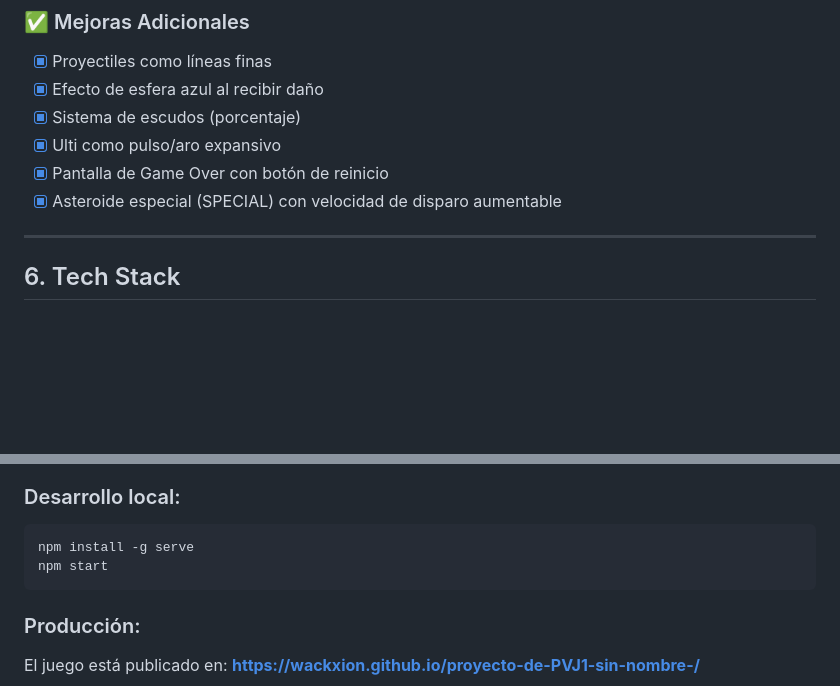
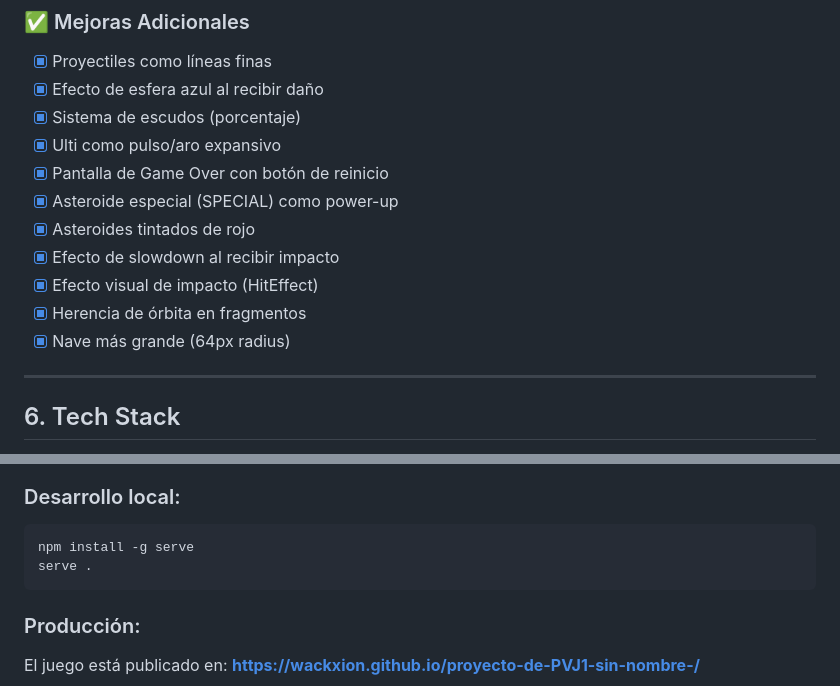
Before and after one commit to wackxion/proyecto-de-PVJ1-sin-nombre-, a Markdown page: SPEC.md, 2 parts joined by grey strips. Rendered like a GitHub page; blank space fills up the shorter version.

````diff
--- a/SPEC.md
+++ b/SPEC.md
@@ -114,7 +129,12 @@ src/
 - [x] Sistema de escudos (porcentaje)
 - [x] Ulti como pulso/aro expansivo
 - [x] Pantalla de Game Over con botón de reinicio
-- [x] Asteroide especial (SPECIAL) con velocidad de disparo aumentable
+- [x] Asteroide especial (SPECIAL) como power-up
+- [x] Asteroides tintados de rojo
+- [x] Efecto de slowdown al recibir impacto
+- [x] Efecto visual de impacto (HitEffect)
+- [x] Herencia de órbita en fragmentos
+- [x] Nave más grande (64px radius)
 
 ---
 
@@ -131,7 +151,7 @@ src/
 ### Desarrollo local:
 ```bash
 npm install -g serve
-npm start
+serve .
 ```
 
 ### Producción:
````
Also changed, not shown: other parts of SPEC.md (+28 -13 lines).
